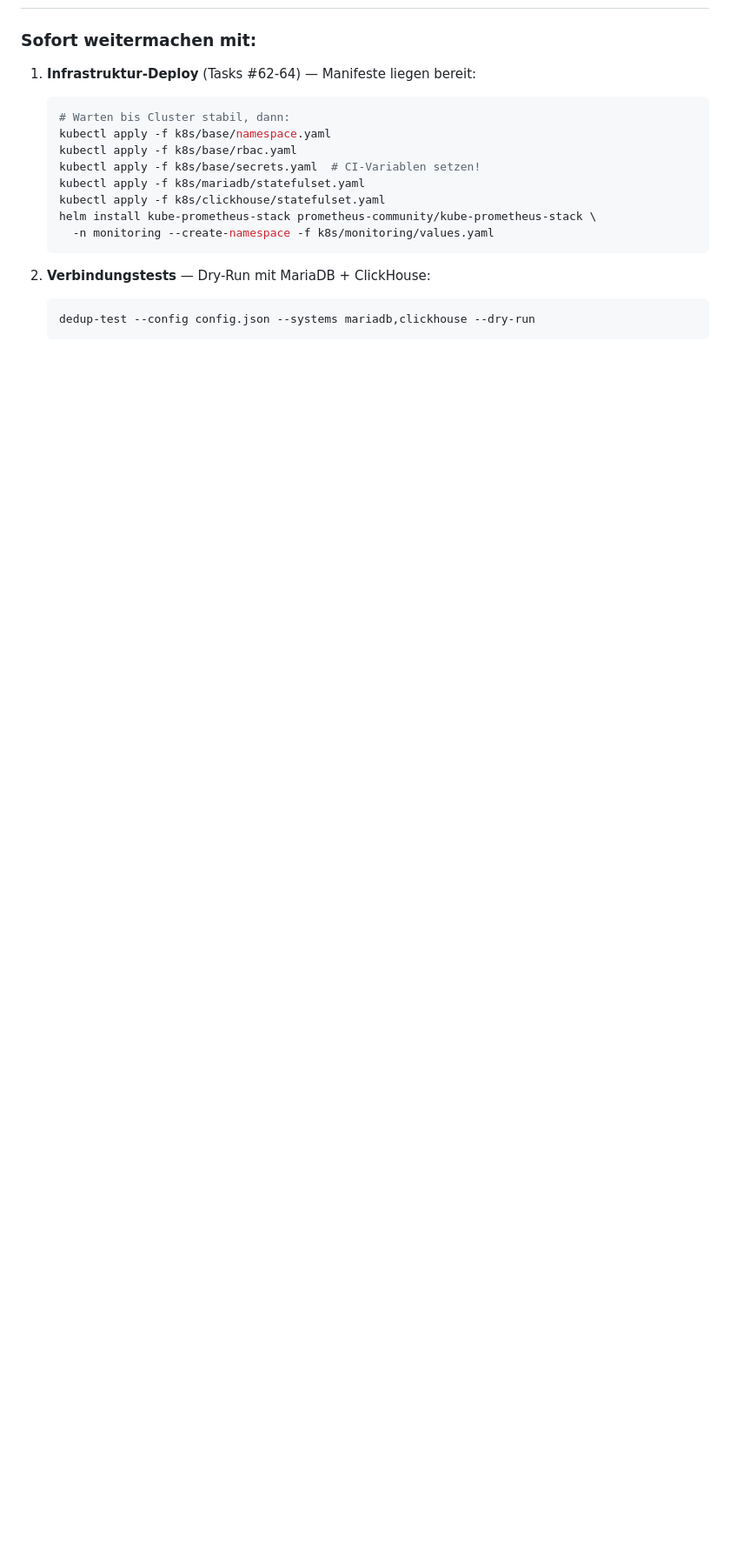
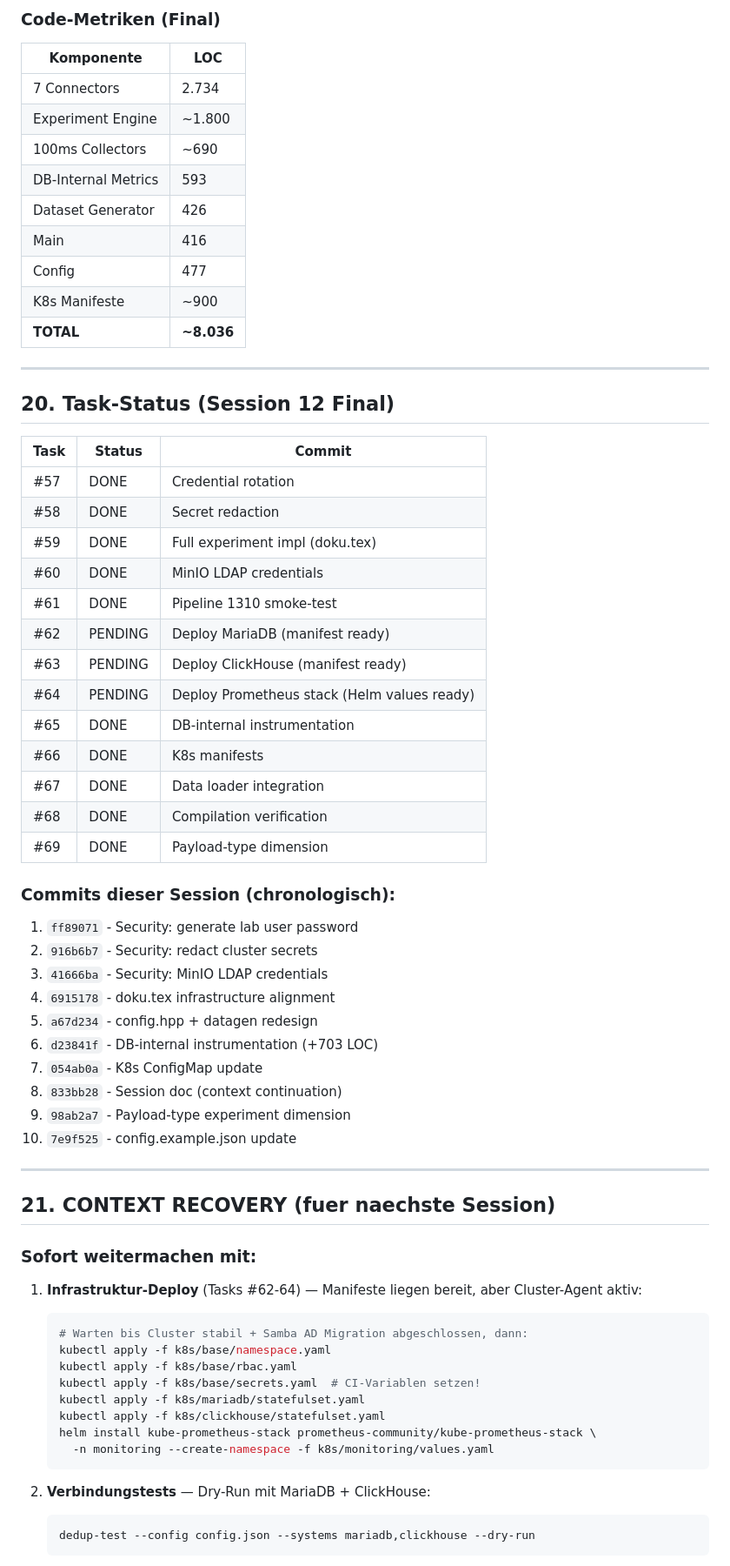
Before and after one commit to BenniProbst/dedup-database-analysis, a Markdown page: sessions/20260218-session-12-security-audit-experiment-redesign.md, the part around one of its changes. Shown at 87% size. Rendered like a GitHub page; blank space fills up the shorter version.

````diff
--- a/sessions/20260218-session-12-security-audit-experiment-redesign.md
+++ b/sessions/20260218-session-12-security-audit-experiment-redesign.md
@@ -803,8 +858,56 @@ src/cpp/
+### Code-Metriken (Final)
+| Komponente | LOC |
+|-----------|-----|
+| 7 Connectors | 2.734 |
+| Experiment Engine | ~1.800 |
+| 100ms Collectors | ~690 |
+| DB-Internal Metrics | 593 |
+| Dataset Generator | 426 |
+| Main | 416 |
+| Config | 477 |
+| K8s Manifeste | ~900 |
+| **TOTAL** | **~8.036** |
+
+---
+
+## 20. Task-Status (Session 12 Final)
+
+| Task | Status | Commit |
+|------|--------|--------|
+| #57 | DONE | Credential rotation |
+| #58 | DONE | Secret redaction |
+| #59 | DONE | Full experiment impl (doku.tex) |
+| #60 | DONE | MinIO LDAP credentials |
+| #61 | DONE | Pipeline 1310 smoke-test |
+| #62 | PENDING | Deploy MariaDB (manifest ready) |
+| #63 | PENDING | Deploy ClickHouse (manifest ready) |
+| #64 | PENDING | Deploy Prometheus stack (Helm values ready) |
+| #65 | DONE | DB-internal instrumentation |
+| #66 | DONE | K8s manifests |
+| #67 | DONE | Data loader integration |
+| #68 | DONE | Compilation verification |
+| #69 | DONE | Payload-type dimension |
+
+### Commits dieser Session (chronologisch):
+1. `ff89071` - Security: generate lab user password
+2. `916b6b7` - Security: redact cluster secrets
+3. `41666ba` - Security: MinIO LDAP credentials
+4. `6915178` - doku.tex infrastructure alignment
+5. `a67d234` - config.hpp + datagen redesign
+6. `d23841f` - DB-internal instrumentation (+703 LOC)
+7. `054ab0a` - K8s ConfigMap update
+8. `833bb28` - Session doc (context continuation)
+9. `98ab2a7` - Payload-type experiment dimension
+10. `7e9f525` - config.example.json update
+
+---
+
+## 21. CONTEXT RECOVERY (fuer naechste Session)
 
 ### Sofort weitermachen mit:
-1. **Infrastruktur-Deploy** (Tasks #62-64) — Manifeste liegen bereit:
+1. **Infrastruktur-Deploy** (Tasks #62-64) — Manifeste liegen bereit, aber Cluster-Agent aktiv:
    ```bash
-   # Warten bis Cluster stabil, dann:
+   # Warten bis Cluster stabil + Samba AD Migration abgeschlossen, dann:
    kubectl apply -f k8s/base/namespace.yaml
    kubectl apply -f k8s/base/rbac.yaml
    kubectl apply -f k8s/base/secrets.yaml  # CI-Variablen setzen!
````
Also changed, not shown: other parts of sessions/20260218-session-12-security-audit-experiment-redesign.md (+75 -13 lines).
